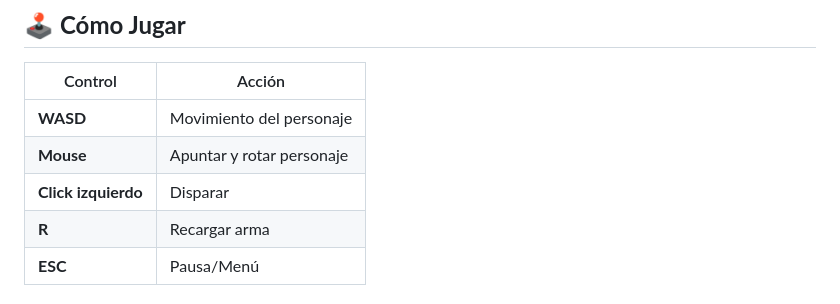
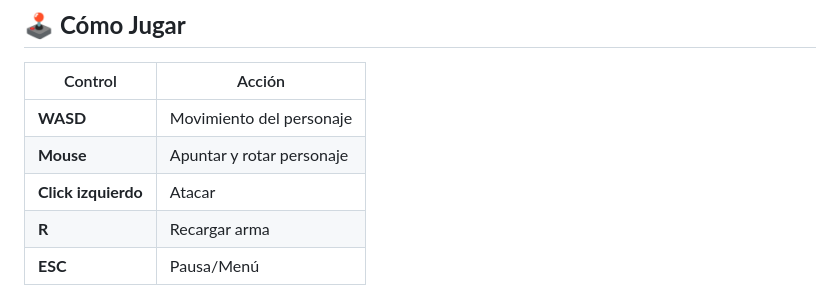
Before and after one commit to JMLTUnderCode/Dexel_Survival_Dungeon, a Markdown page: README.md, the part around the change. Rendered like a GitHub page.

Commit message:
Actualizar descripción de la acción para el clic izquierdo

```diff
--- a/README.md
+++ b/README.md
@@ -33,7 +33,7 @@ Un intenso roguelike en 2D pixel donde la supervivencia depende de tu estrategia
 |---------|--------|
 | **WASD** | Movimiento del personaje |
 | **Mouse** | Apuntar y rotar personaje |
-| **Click izquierdo** | Disparar |
+| **Click izquierdo** | Atacar |
 | **R** | Recargar arma |
 | **ESC** | Pausa/Menú |
 
```
